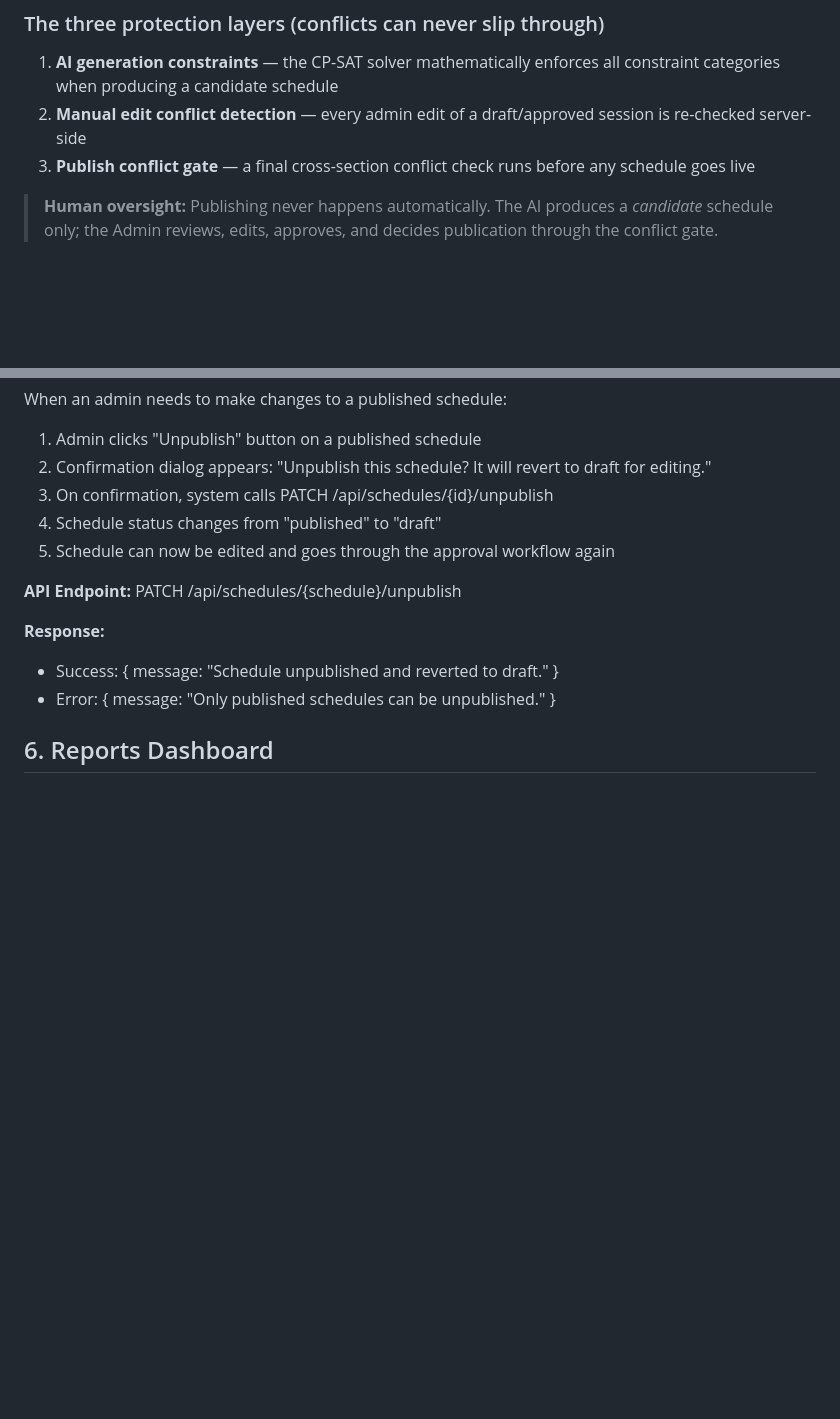
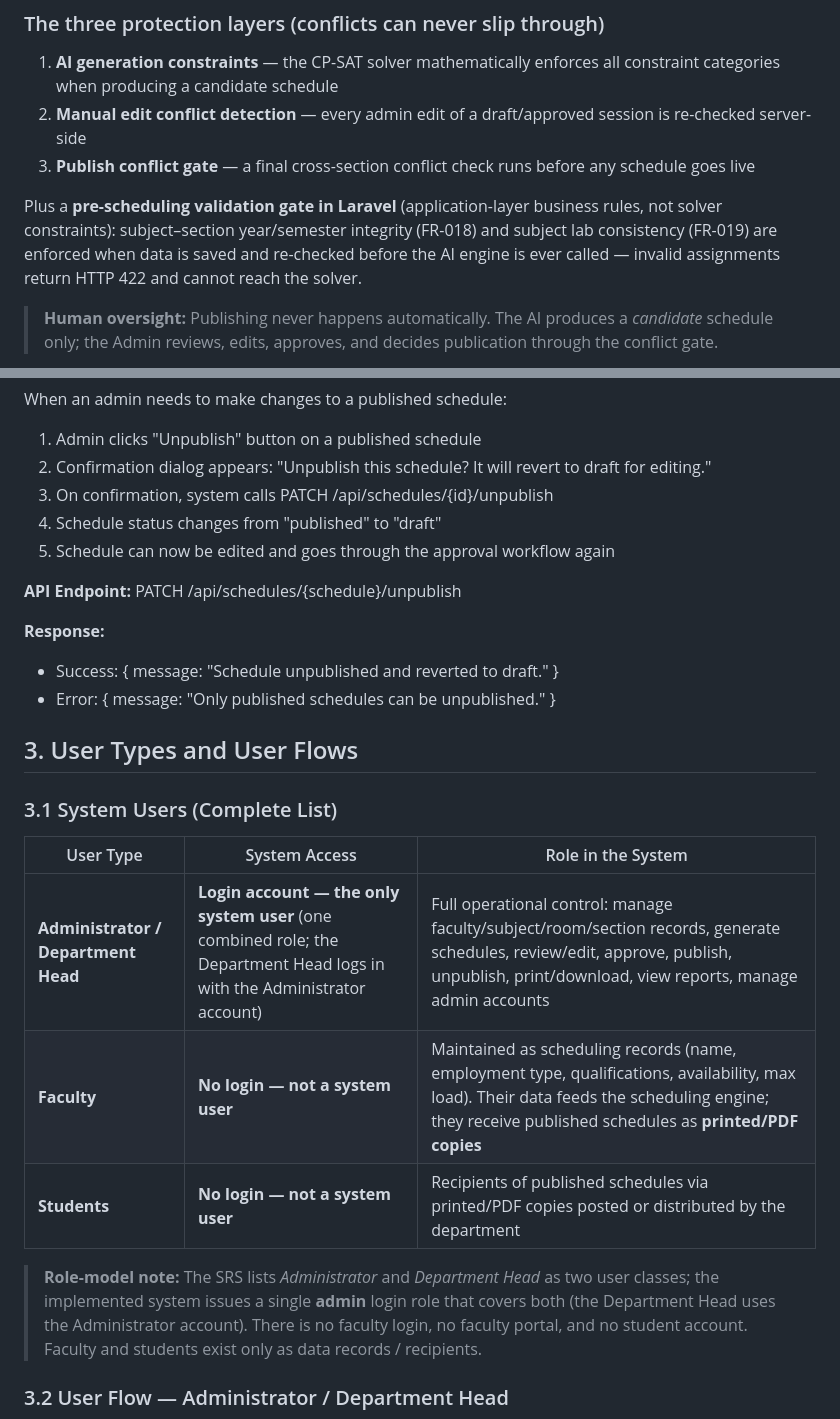
Before and after one commit to KiroOoo-arch/IT-faculty-scheduling-system, a Markdown page: documentation/System-Architecture.md, 2 parts joined by grey strips. Rendered like a GitHub page; blank space fills up the shorter version.

````diff
--- a/documentation/System-Architecture.md
+++ b/documentation/System-Architecture.md
@@ -9,6 +9,8 @@
 1. **AI generation constraints** — the CP-SAT solver mathematically enforces all constraint categories when producing a candidate schedule
 2. **Manual edit conflict detection** — every admin edit of a draft/approved session is re-checked server-side
 3. **Publish conflict gate** — a final cross-section conflict check runs before any schedule goes live
+
+Plus a **pre-scheduling validation gate in Laravel** (application-layer business rules, not solver constraints): subject–section year/semester integrity (FR-018) and subject lab consistency (FR-019) are enforced when data is saved and re-checked before the AI engine is ever called — invalid assignments return HTTP 422 and cannot reach the solver.
 
 > **Human oversight:** Publishing never happens automatically. The AI produces a *candidate* schedule only; the Admin reviews, edits, approves, and decides publication through the conflict gate.
 ```mermaid
@@ -206,4 +208,17 @@ When an admin needs to make changes to a published schedule:
 - Error: { message: "Only published schedules can be unpublished." }
 
 
-## 6. Reports Dashboard
+## 3. User Types and User Flows
+
+### 3.1 System Users (Complete List)
+
+| User Type | System Access | Role in the System |
+|---|---|---|
+| **Administrator / Department Head** | **Login account — the only system user** (one combined role; the Department Head logs in with the Administrator account) | Full operational control: manage faculty/subject/room/section records, generate schedules, review/edit, approve, publish, unpublish, print/download, view reports, manage admin accounts |
+| **Faculty** | **No login — not a system user** | Maintained as scheduling records (name, employment type, qualifications, availability, max load). Their data feeds the scheduling engine; they receive published schedules as **printed/PDF copies** |
+| **Students** | **No login — not a system user** | Recipients of published schedules via printed/PDF copies posted or distributed by the department |
+
+> **Role-model note:** The SRS lists *Administrator* and *Department Head* as two user classes; the implemented system issues a single **admin** login role that covers both (the Department Head uses the Administrator account). There is no faculty login, no faculty portal, and no student account. Faculty and students exist only as data records / recipients.
+
+### 3.2 User Flow — Administrator / Department Head
+
````
Also changed, not shown: other parts of documentation/System-Architecture.md (+74 -4 lines).
